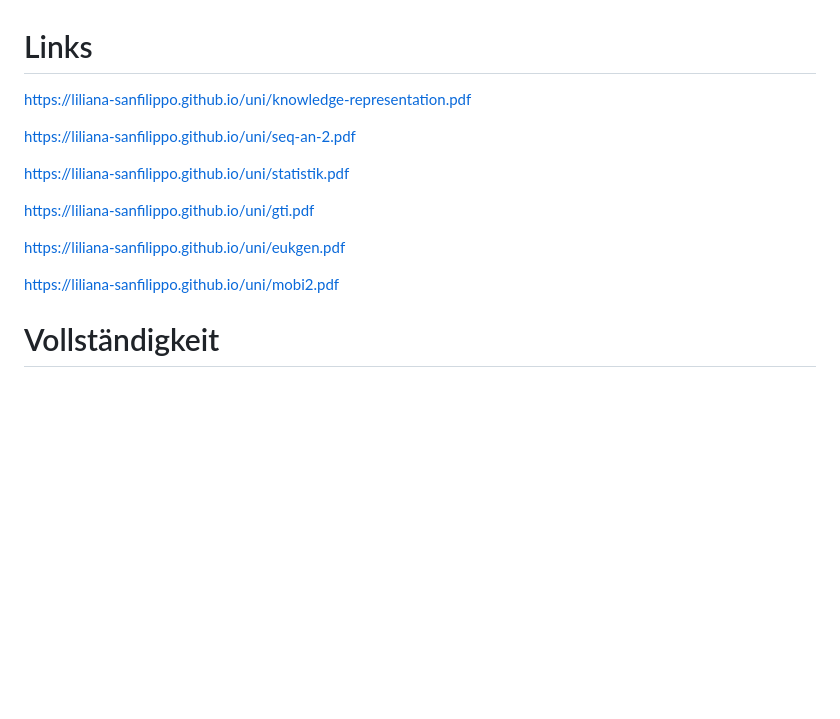
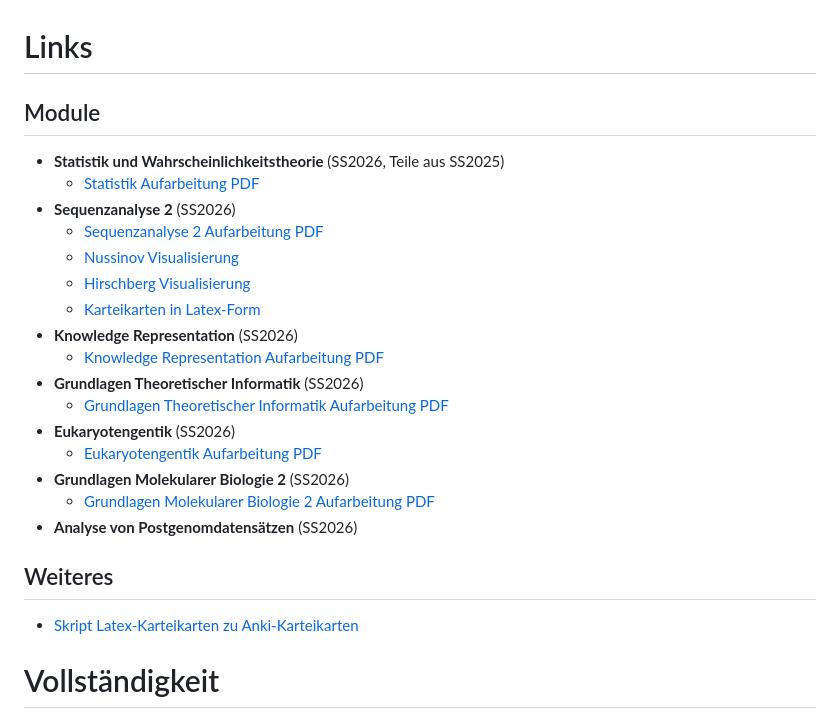
Before and after one commit to liliana-sanfilippo/uni, a Markdown page: README.md, the part around the change. GitHub-like rendering; blank space fills up the shorter version.

Commit message:
Update README with new module links and structure

```diff
--- a/README.md
+++ b/README.md
@@ -1,16 +1,28 @@
 # Links
 
-https://liliana-sanfilippo.github.io/uni/knowledge-representation.pdf
+## Module
 
-https://liliana-sanfilippo.github.io/uni/seq-an-2.pdf
+- **Statistik und Wahrscheinlichkeitstheorie** (SS2026, Teile aus SS2025)
+  - [Statistik Aufarbeitung PDF](https://liliana-sanfilippo.github.io/uni/statistik.pdf)
+- **Sequenzanalyse 2** (SS2026)
+  - [Sequenzanalyse 2 Aufarbeitung PDF](https://liliana-sanfilippo.github.io/uni/seq-an-2.pdf)
+  - [Nussinov Visualisierung](https://liliana-sanfilippo.github.io/uni/nussinov.html)
+  - [Hirschberg Visualisierung](https://liliana-sanfilippo.github.io/uni/hirschberg.html)
+  - [Karteikarten in Latex-Form](https://github.com/liliana-sanfilippo/uni/tree/main/seq-an-2/karteikarten)
+- **Knowledge Representation** (SS2026)
+  - [Knowledge Representation Aufarbeitung PDF](https://liliana-sanfilippo.github.io/uni/knowledge-representation.pdf)
+- **Grundlagen Theoretischer Informatik** (SS2026)
+  - [Grundlagen Theoretischer Informatik Aufarbeitung PDF](https://liliana-sanfilippo.github.io/uni/gti.pdf)
+- **Eukaryotengentik** (SS2026)
+  - [Eukaryotengentik Aufarbeitung PDF](https://liliana-sanfilippo.github.io/uni/eukgen.pdf)
+- **Grundlagen Molekularer Biologie 2** (SS2026)
+  - [Grundlagen Molekularer Biologie 2 Aufarbeitung PDF](https://liliana-sanfilippo.github.io/uni/mobi2.pdf)
+- **Analyse von Postgenomdatensätzen** (SS2026)
 
-https://liliana-sanfilippo.github.io/uni/statistik.pdf
+## Weiteres
 
-https://liliana-sanfilippo.github.io/uni/gti.pdf
+- [Skript Latex-Karteikarten zu Anki-Karteikarten](https://github.com/liliana-sanfilippo/uni/blob/main/anki-sync/latex_glossary_to_anki.py)
 
-https://liliana-sanfilippo.github.io/uni/eukgen.pdf
-
-https://liliana-sanfilippo.github.io/uni/mobi2.pdf
 
 # Vollständigkeit
 
```
